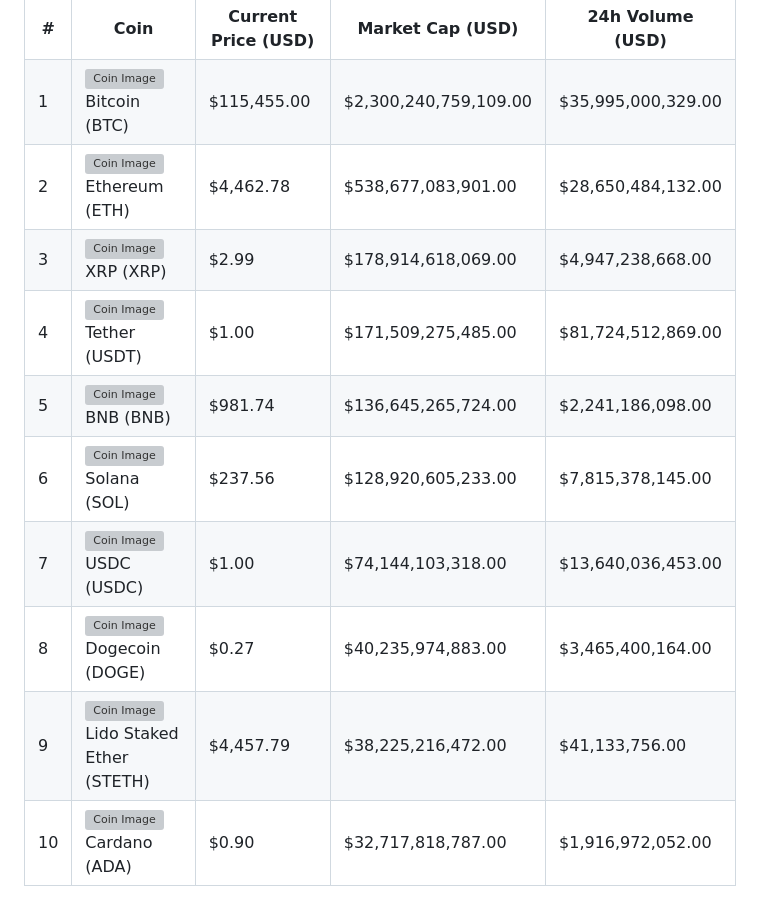
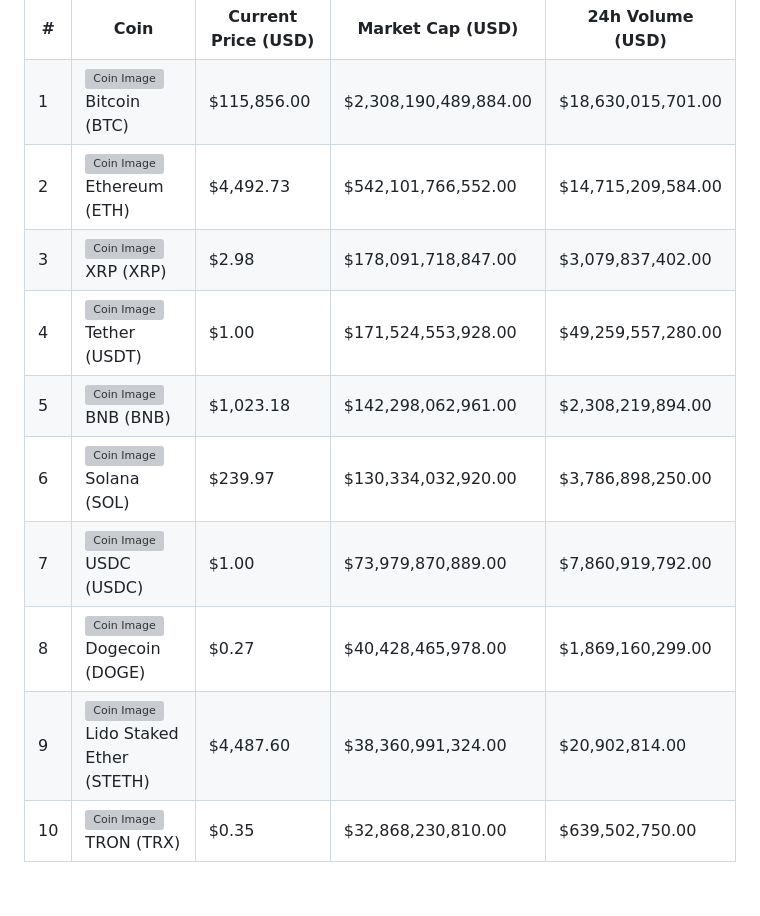
Before and after one commit to Zettalynx/Zettalynx, a Markdown page: README.md, the part around the change. Rendered like a GitHub page; grey boxes are pictures that could not be loaded.

```diff
--- a/README.md
+++ b/README.md
@@ -22,72 +22,72 @@ Welcome to my GitHub profile! Here you'll find various interactive elements and
   <tr>
     <td style="border: 1px solid white; padding: 10px;">1</td>
     <td style="border: 1px solid white; padding: 10px;"><img src="https://coin-images.coingecko.com/coins/images/1/large/bitcoin.png?1696501400" alt="Coin Image" style="width: 50px; height: auto; vertical-align: middle;"> <span style="vertical-align: middle;">Bitcoin (BTC)</span></td>
-    <td style="border: 1px solid white; padding: 10px;">$115,455.00</td>
-    <td style="border: 1px solid white; padding: 10px;">$2,300,240,759,109.00</td>
-    <td style="border: 1px solid white; padding: 10px;">$35,995,000,329.00</td>
+    <td style="border: 1px solid white; padding: 10px;">$115,856.00</td>
+    <td style="border: 1px solid white; padding: 10px;">$2,308,190,489,884.00</td>
+    <td style="border: 1px solid white; padding: 10px;">$18,630,015,701.00</td>
   </tr>
   <tr>
     <td style="border: 1px solid white; padding: 10px;">2</td>
     <td style="border: 1px solid white; padding: 10px;"><img src="https://coin-images.coingecko.com/coins/images/279/large/ethereum.png?1696501628" alt="Coin Image" style="width: 50px; height: auto; vertical-align: middle;"> <span style="vertical-align: middle;">Ethereum (ETH)</span></td>
-    <td style="border: 1px solid white; padding: 10px;">$4,462.78</td>
-    <td style="border: 1px solid white; padding: 10px;">$538,677,083,901.00</td>
-    <td style="border: 1px solid white; padding: 10px;">$28,650,484,132.00</td>
+    <td style="border: 1px solid white; padding: 10px;">$4,492.73</td>
+    <td style="border: 1px solid white; padding: 10px;">$542,101,766,552.00</td>
+    <td style="border: 1px solid white; padding: 10px;">$14,715,209,584.00</td>
   </tr>
   <tr>
     <td style="border: 1px solid white; padding: 10px;">3</td>
     <td style="border: 1px solid white; padding: 10px;"><img src="https://coin-images.coingecko.com/coins/images/44/large/xrp-symbol-white-128.png?1696501442" alt="Coin Image" style="width: 50px; height: auto; vertical-align: middle;"> <span style="vertical-align: middle;">XRP (XRP)</span></td>
-    <td style="border: 1px solid white; padding: 10px;">$2.99</td>
-    <td style="border: 1px solid white; padding: 10px;">$178,914,618,069.00</td>
-    <td style="border: 1px solid white; padding: 10px;">$4,947,238,668.00</td>
+    <td style="border: 1px solid white; padding: 10px;">$2.98</td>
+    <td style="border: 1px solid white; padding: 10px;">$178,091,718,847.00</td>
+    <td style="border: 1px solid white; padding: 10px;">$3,079,837,402.00</td>
   </tr>
   <tr>
     <td style="border: 1px solid white; padding: 10px;">4</td>
     <td style="border: 1px solid white; padding: 10px;"><img src="https://coin-images.coingecko.com/coins/images/325/large/Tether.png?1696501661" alt="Coin Image" style="width: 50px; height: auto; vertical-align: middle;"> <span style="vertical-align: middle;">Tether (USDT)</span></td>
     <td style="border: 1px solid white; padding: 10px;">$1.00</td>
-    <td style="border: 1px solid white; padding: 10px;">$171,509,275,485.00</td>
-    <td style="border: 1px solid white; padding: 10px;">$81,724,512,869.00</td>
+    <td style="border: 1px solid white; padding: 10px;">$171,524,553,928.00</td>
+    <td style="border: 1px solid white; padding: 10px;">$49,259,557,280.00</td>
   </tr>
   <tr>
     <td style="border: 1px solid white; padding: 10px;">5</td>
     <td style="border: 1px solid white; padding: 10px;"><img src="https://coin-images.coingecko.com/coins/images/825/large/bnb-icon2_2x.png?1696501970" alt="Coin Image" style="width: 50px; height: auto; vertical-align: middle;"> <span style="vertical-align: middle;">BNB (BNB)</span></td>
-    <td style="border: 1px solid white; padding: 10px;">$981.74</td>
-    <td style="border: 1px solid white; padding: 10px;">$136,645,265,724.00</td>
-    <td style="border: 1px solid white; padding: 10px;">$2,241,186,098.00</td>
+    <td style="border: 1px solid white; padding: 10px;">$1,023.18</td>
+    <td style="border: 1px solid white; padding: 10px;">$142,298,062,961.00</td>
+    <td style="border: 1px solid white; padding: 10px;">$2,308,219,894.00</td>
   </tr>
   <tr>
     <td style="border: 1px solid white; padding: 10px;">6</td>
     <td style="border: 1px solid white; padding: 10px;"><img src="https://coin-images.coingecko.com/coins/images/4128/large/solana.png?1718769756" alt="Coin Image" style="width: 50px; height: auto; vertical-align: middle;"> <span style="vertical-align: middle;">Solana (SOL)</span></td>
-    <td style="border: 1px solid white; padding: 10px;">$237.56</td>
-    <td style="border: 1px solid white; padding: 10px;">$128,920,605,233.00</td>
-    <td style="border: 1px solid white; padding: 10px;">$7,815,378,145.00</td>
+    <td style="border: 1px solid white; padding: 10px;">$239.97</td>
+    <td style="border: 1px solid white; padding: 10px;">$130,334,032,920.00</td>
+    <td style="border: 1px solid white; padding: 10px;">$3,786,898,250.00</td>
   </tr>
   <tr>
     <td style="border: 1px solid white; padding: 10px;">7</td>
     <td style="border: 1px solid white; padding: 10px;"><img src="https://coin-images.coingecko.com/coins/images/6319/large/usdc.png?1696506694" alt="Coin Image" style="width: 50px; height: auto; vertical-align: middle;"> <span style="vertical-align: middle;">USDC (USDC)</span></td>
     <td style="border: 1px solid white; padding: 10px;">$1.00</td>
-    <td style="border: 1px solid white; padding: 10px;">$74,144,103,318.00</td>
-    <td style="border: 1px solid white; padding: 10px;">$13,640,036,453.00</td>
+    <td style="border: 1px solid white; padding: 10px;">$73,979,870,889.00</td>
+    <td style="border: 1px solid white; padding: 10px;">$7,860,919,792.00</td>
   </tr>
   <tr>
     <td style="border: 1px solid white; padding: 10px;">8</td>
     <td style="border: 1px solid white; padding: 10px;"><img src="https://coin-images.coingecko.com/coins/images/5/large/dogecoin.png?1696501409" alt="Coin Image" style="width: 50px; height: auto; vertical-align: middle;"> <span style="vertical-align: middle;">Dogecoin (DOGE)</span></td>
     <td style="border: 1px solid white; padding: 10px;">$0.27</td>
-    <td style="border: 1px solid white; padding: 10px;">$40,235,974,883.00</td>
-    <td style="border: 1px solid white; padding: 10px;">$3,465,400,164.00</td>
+    <td style="border: 1px solid white; padding: 10px;">$40,428,465,978.00</td>
+    <td style="border: 1px solid white; padding: 10px;">$1,869,160,299.00</td>
   </tr>
   <tr>
     <td style="border: 1px solid white; padding: 10px;">9</td>
     <td style="border: 1px solid white; padding: 10px;"><img src="https://coin-images.coingecko.com/coins/images/13442/large/steth_logo.png?1696513206" alt="Coin Image" style="width: 50px; height: auto; vertical-align: middle;"> <span style="vertical-align: middle;">Lido Staked Ether (STETH)</span></td>
-    <td style="border: 1px solid white; padding: 10px;">$4,457.79</td>
-    <td style="border: 1px solid white; padding: 10px;">$38,225,216,472.00</td>
-    <td style="border: 1px solid white; padding: 10px;">$41,133,756.00</td>
+    <td style="border: 1px solid white; padding: 10px;">$4,487.60</td>
+    <td style="border: 1px solid white; padding: 10px;">$38,360,991,324.00</td>
+    <td style="border: 1px solid white; padding: 10px;">$20,902,814.00</td>
   </tr>
   <tr>
     <td style="border: 1px solid white; padding: 10px;">10</td>
-    <td style="border: 1px solid white; padding: 10px;"><img src="https://coin-images.coingecko.com/coins/images/975/large/cardano.png?1696502090" alt="Coin Image" style="width: 50px; height: auto; vertical-align: middle;"> <span style="vertical-align: middle;">Cardano (ADA)</span></td>
-    <td style="border: 1px solid white; padding: 10px;">$0.90</td>
-    <td style="border: 1px solid white; padding: 10px;">$32,717,818,787.00</td>
-    <td style="border: 1px solid white; padding: 10px;">$1,916,972,052.00</td>
+    <td style="border: 1px solid white; padding: 10px;"><img src="https://coin-images.coingecko.com/coins/images/1094/large/tron-logo.png?1696502193" alt="Coin Image" style="width: 50px; height: auto; vertical-align: middle;"> <span style="vertical-align: middle;">TRON (TRX)</span></td>
+    <td style="border: 1px solid white; padding: 10px;">$0.35</td>
+    <td style="border: 1px solid white; padding: 10px;">$32,868,230,810.00</td>
+    <td style="border: 1px solid white; padding: 10px;">$639,502,750.00</td>
   </tr>
 </table>
 </div>
```
